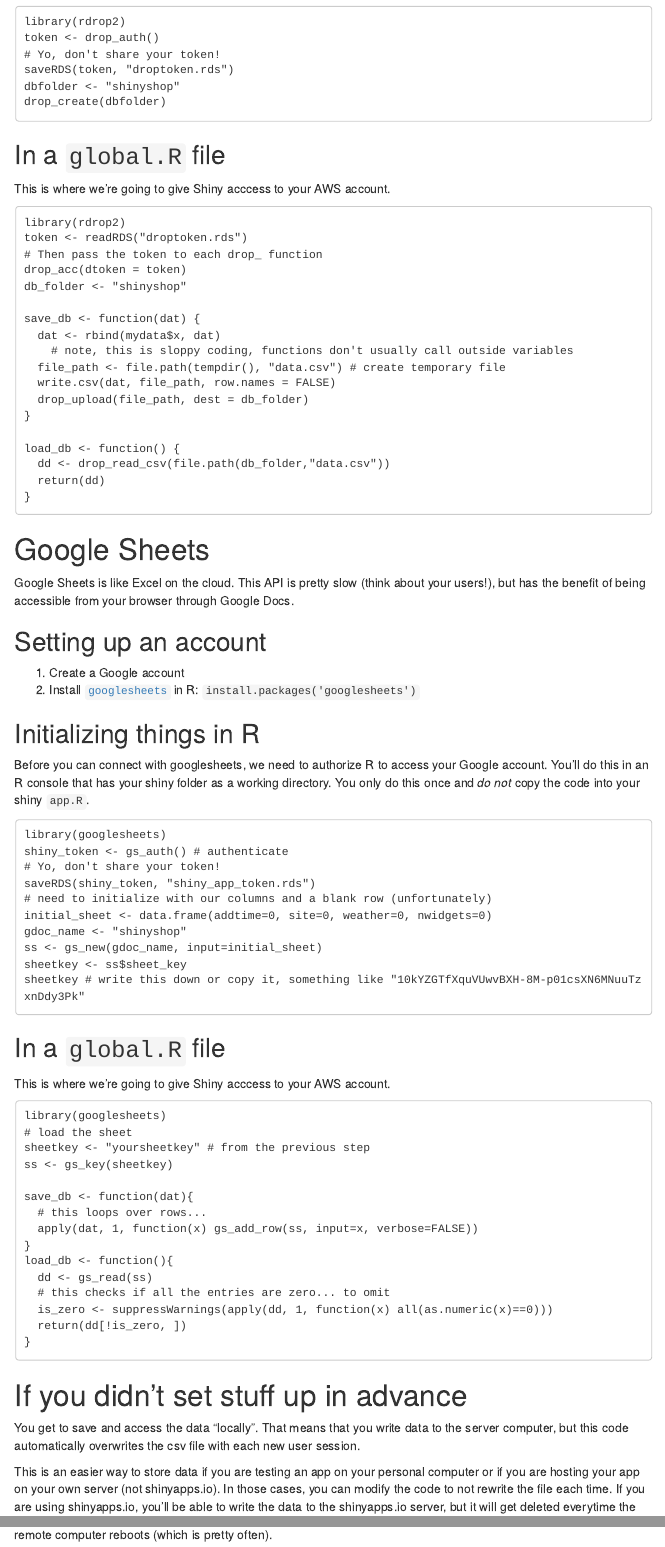
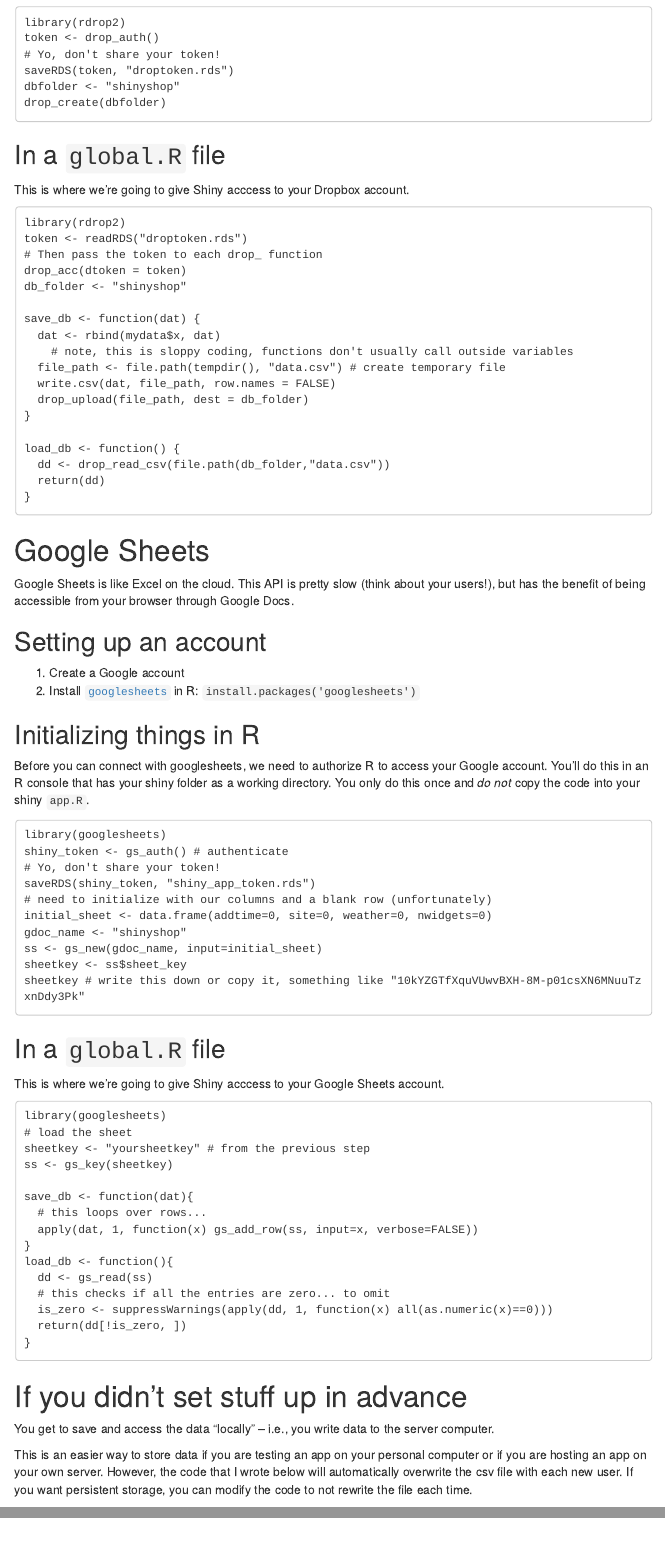
Before and after one commit to berdaniera/shinyshop2017, an R Markdown document (Remotedata.Rmd): the page in a window 1100 px wide, from 3010 px down before the commit and from 3030 px down after it, so that both start at the same text, and a second part further down, joined at a grey line. The pictures show the output file Remotedata.html that the author committed with the source, opened offline; menus at the side of the page are left out.

Commit message:
update remote data docs

````diff
--- a/Remotedata.Rmd
+++ b/Remotedata.Rmd
@@ -141,7 +141,7 @@ drop_create(dbfolder)
 
 ## In a `global.R` file
 
-This is where we're going to give Shiny acccess to your AWS account.
+This is where we're going to give Shiny acccess to your Dropbox account.
 
 ```
 library(rdrop2)
@@ -193,7 +193,7 @@ sheetkey # write this down or copy it, something like "10kYZGTfXquVUwvBXH-8M-p01
 
 ## In a `global.R` file
 
-This is where we're going to give Shiny acccess to your AWS account.
+This is where we're going to give Shiny acccess to your Google Sheets account.
 
 ```
 library(googlesheets)
@@ -215,6 +215,6 @@ load_db <- function(){
 
 # If you didn't set stuff up in advance
 
-You get to save and access the data "locally". That means that you write data to the server computer, but this code automatically overwrites the csv file with each new user session.
+You get to save and access the data "locally" -- i.e., you write data to the server computer.
 
-This is an easier way to store data if you are testing an app on your personal computer or if you are hosting your app on your own server (not shinyapps.io). In those cases, you can modify the code to not rewrite the file each time. If you are using shinyapps.io, you'll be able to write the data to the shinyapps.io server, but it will get deleted everytime the remote computer reboots (which is pretty often).
+This is an easier way to store data if you are testing an app on your personal computer or if you are hosting an app on your own server. However, the code that I wrote below will automatically overwrite the csv file with each new user. If you want persistent storage, you can modify the code to not rewrite the file each time.
````
Also changed, not shown: Remotedata.html, Remotedata.Rmd (10 more changed lines).
